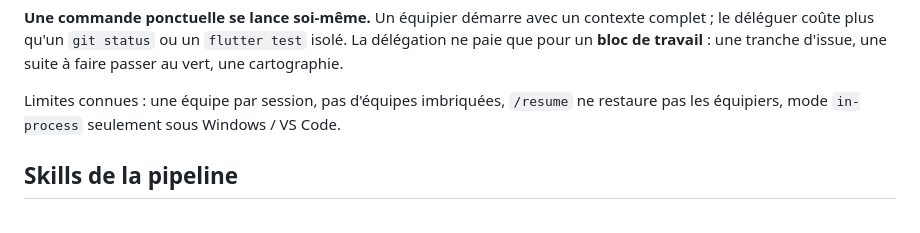
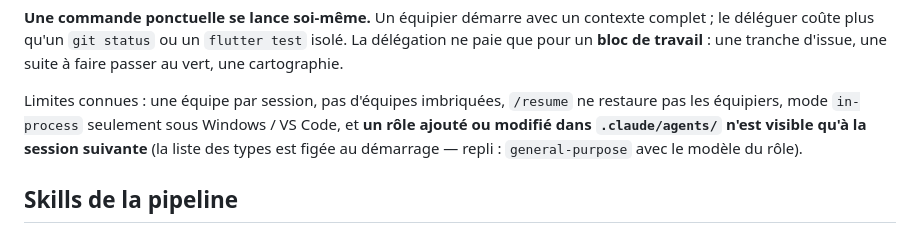
Before and after one commit to plecart/Arpendo, a Markdown page: CLAUDE.md, the part around the change. Rendered like a GitHub page.

```diff
--- a/CLAUDE.md
+++ b/CLAUDE.md
@@ -181,7 +181,9 @@ déléguer coûte plus qu'un `git status` ou un `flutter test` isolé. La délé
 un **bloc de travail** : une tranche d'issue, une suite à faire passer au vert, une cartographie.
 
 Limites connues : une équipe par session, pas d'équipes imbriquées, `/resume` ne restaure pas les
-équipiers, mode `in-process` seulement sous Windows / VS Code.
+équipiers, mode `in-process` seulement sous Windows / VS Code, et **un rôle ajouté ou modifié dans
+`.claude/agents/` n'est visible qu'à la session suivante** (la liste des types est figée au
+démarrage — repli : `general-purpose` avec le modèle du rôle).
 
 ## Skills de la pipeline
 
```
Also changed, not shown: 1 other file.
